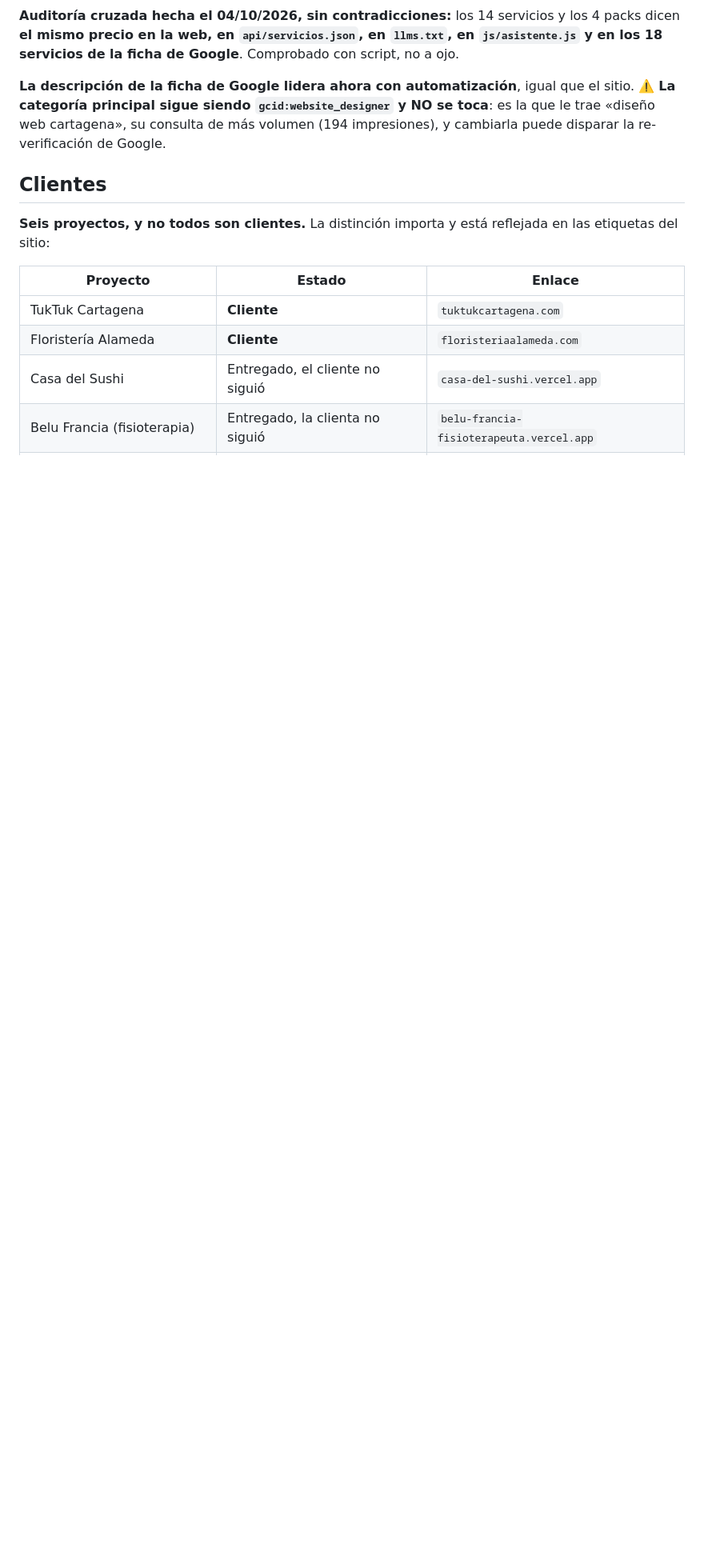
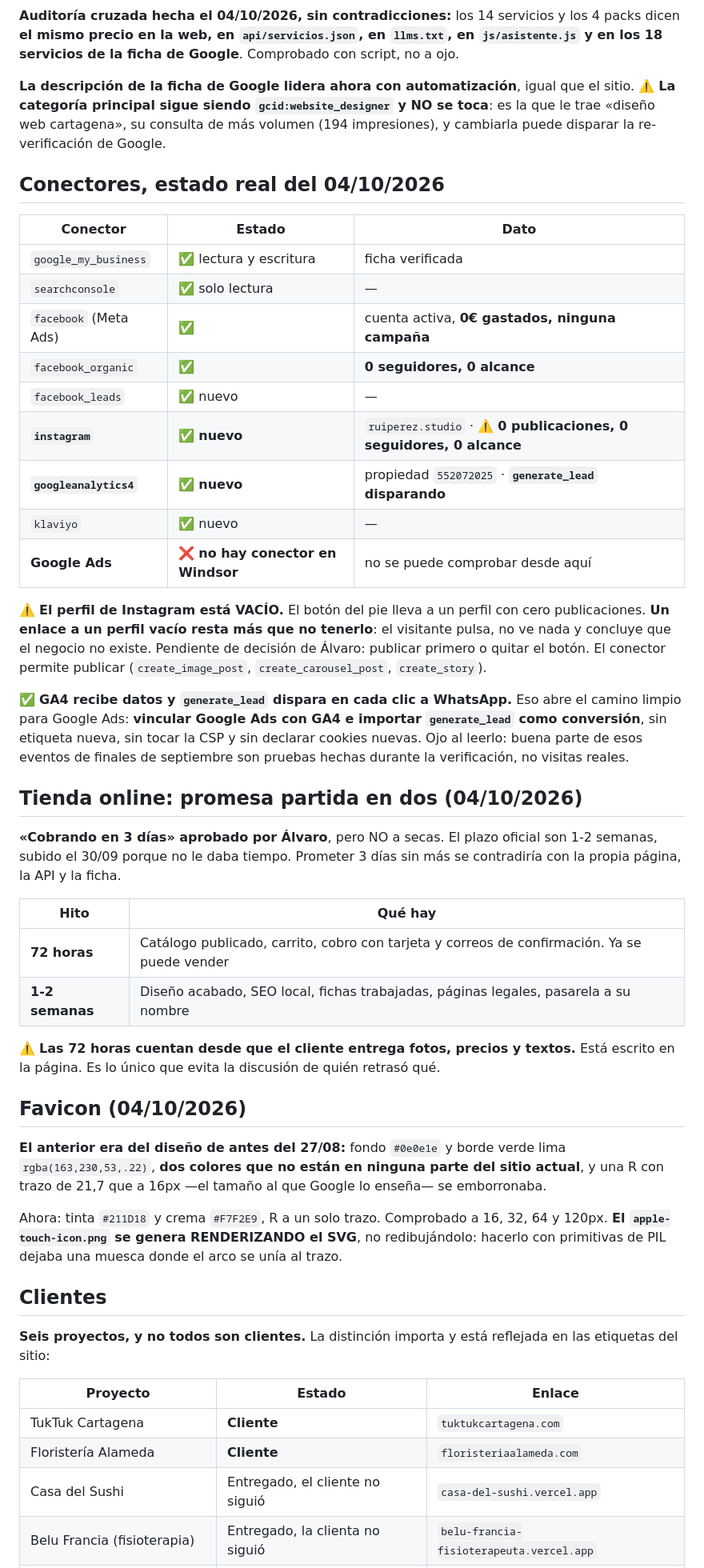
Before and after one commit to Ruiperezz/Ruiperez-dise-ador-y-automatizador-web, a Markdown page: CLAUDE.md, the part around the change. Shown at 80% size. Rendered like a GitHub page; blank space fills up the shorter version.

Commit message:
docs: estado de conectores, promesa de 3 días y favicon
Instagram y GA4 ya están conectados. Instagram está VACÍO (0 publicaciones)
y el botón del pie lleva ahí: queda anotado como decisión pendiente, porque
un enlace a un perfil vacío resta más que no tenerlo.

GA4 dispara generate_lead, lo que abre el camino limpio para Google Ads:
importar esa conversión desde GA4 en vez de meter etiqueta nueva y tocar la
CSP.

Co-Authored-By: Claude Opus 5 <noreply@anthropic.com>

```diff
--- a/CLAUDE.md
+++ b/CLAUDE.md
@@ -290,6 +290,57 @@ no a ojo.
 sitio. ⚠️ **La categoría principal sigue siendo `gcid:website_designer` y NO se toca**:
 es la que le trae «diseño web cartagena», su consulta de más volumen (194 impresiones),
 y cambiarla puede disparar la re-verificación de Google.
+
+
+## Conectores, estado real del 04/10/2026
+
+| Conector | Estado | Dato |
+|---|---|---|
+| `google_my_business` | ✅ lectura y escritura | ficha verificada |
+| `searchconsole` | ✅ solo lectura | — |
+| `facebook` (Meta Ads) | ✅ | cuenta activa, **0€ gastados, ninguna campaña** |
+| `facebook_organic` | ✅ | **0 seguidores, 0 alcance** |
+| `facebook_leads` | ✅ nuevo | — |
+| **`instagram`** | ✅ **nuevo** | `ruiperez.studio` · ⚠️ **0 publicaciones, 0 seguidores, 0 alcance** |
+| **`googleanalytics4`** | ✅ **nuevo** | propiedad `552072025` · **`generate_lead` disparando** |
+| `klaviyo` | ✅ nuevo | — |
+| **Google Ads** | ❌ **no hay conector en Windsor** | no se puede comprobar desde aquí |
+
+⚠️ **El perfil de Instagram está VACÍO.** El botón del pie lleva a un perfil con cero
+publicaciones. **Un enlace a un perfil vacío resta más que no tenerlo**: el visitante
+pulsa, no ve nada y concluye que el negocio no existe. Pendiente de decisión de Álvaro:
+publicar primero o quitar el botón. El conector permite publicar (`create_image_post`,
+`create_carousel_post`, `create_story`).
+
+✅ **GA4 recibe datos y `generate_lead` dispara en cada clic a WhatsApp.** Eso abre el
+camino limpio para Google Ads: **vincular Google Ads con GA4 e importar `generate_lead`
+como conversión**, sin etiqueta nueva, sin tocar la CSP y sin declarar cookies nuevas.
+Ojo al leerlo: buena parte de esos eventos de finales de septiembre son pruebas hechas
+durante la verificación, no visitas reales.
+
+## Tienda online: promesa partida en dos (04/10/2026)
+
+**«Cobrando en 3 días» aprobado por Álvaro**, pero NO a secas. El plazo oficial son 1-2
+semanas, subido el 30/09 porque no le daba tiempo. Prometer 3 días sin más se
+contradiría con la propia página, la API y la ficha.
+
+| Hito | Qué hay |
+|---|---|
+| **72 horas** | Catálogo publicado, carrito, cobro con tarjeta y correos de confirmación. Ya se puede vender |
+| **1-2 semanas** | Diseño acabado, SEO local, fichas trabajadas, páginas legales, pasarela a su nombre |
+
+⚠️ **Las 72 horas cuentan desde que el cliente entrega fotos, precios y textos.** Está
+escrito en la página. Es lo único que evita la discusión de quién retrasó qué.
+
+## Favicon (04/10/2026)
+
+**El anterior era del diseño de antes del 27/08:** fondo `#0e0e1e` y borde verde lima
+`rgba(163,230,53,.22)`, **dos colores que no están en ninguna parte del sitio actual**, y
+una R con trazo de 21,7 que a 16px —el tamaño al que Google lo enseña— se emborronaba.
+
+Ahora: tinta `#211D18` y crema `#F7F2E9`, R a un solo trazo. Comprobado a 16, 32, 64 y
+120px. **El `apple-touch-icon.png` se genera RENDERIZANDO el SVG**, no redibujándolo:
+hacerlo con primitivas de PIL dejaba una muesca donde el arco se unía al trazo.
 
 ## Clientes
 
```
